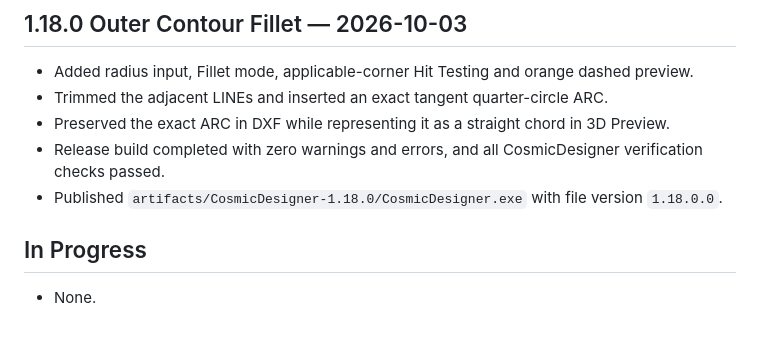
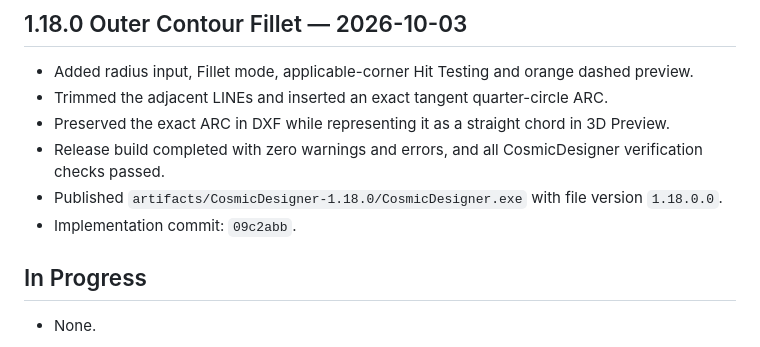
Before and after one commit to boyhon/CosmicDesigner, a Markdown page: docs/project/PROJECT_STATUS.md, the part around the change. GitHub-like rendering.

Commit message:
docs: link CR-033 implementation commit

```diff
--- a/docs/project/PROJECT_STATUS.md
+++ b/docs/project/PROJECT_STATUS.md
@@ -264,6 +264,7 @@ CosmicDesigner 1.18.0 implements all registered CRs through CR-033. Flat Designe
 - Preserved the exact ARC in DXF while representing it as a straight chord in 3D Preview.
 - Release build completed with zero warnings and errors, and all CosmicDesigner verification checks passed.
 - Published `artifacts/CosmicDesigner-1.18.0/CosmicDesigner.exe` with file version `1.18.0.0`.
+- Implementation commit: `09c2abb`.
 
 ## In Progress
 
```
Also changed, not shown: 2 other files.
